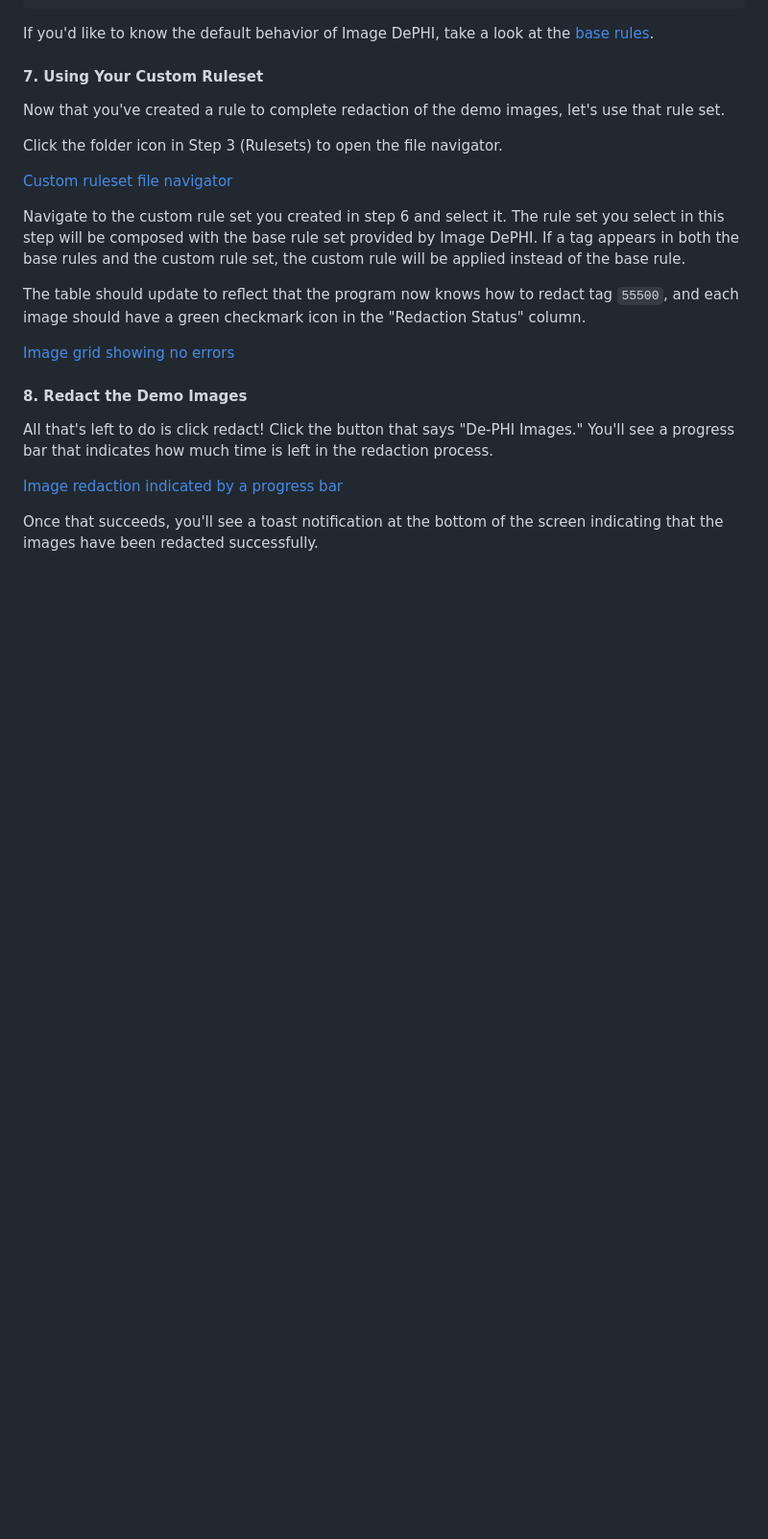
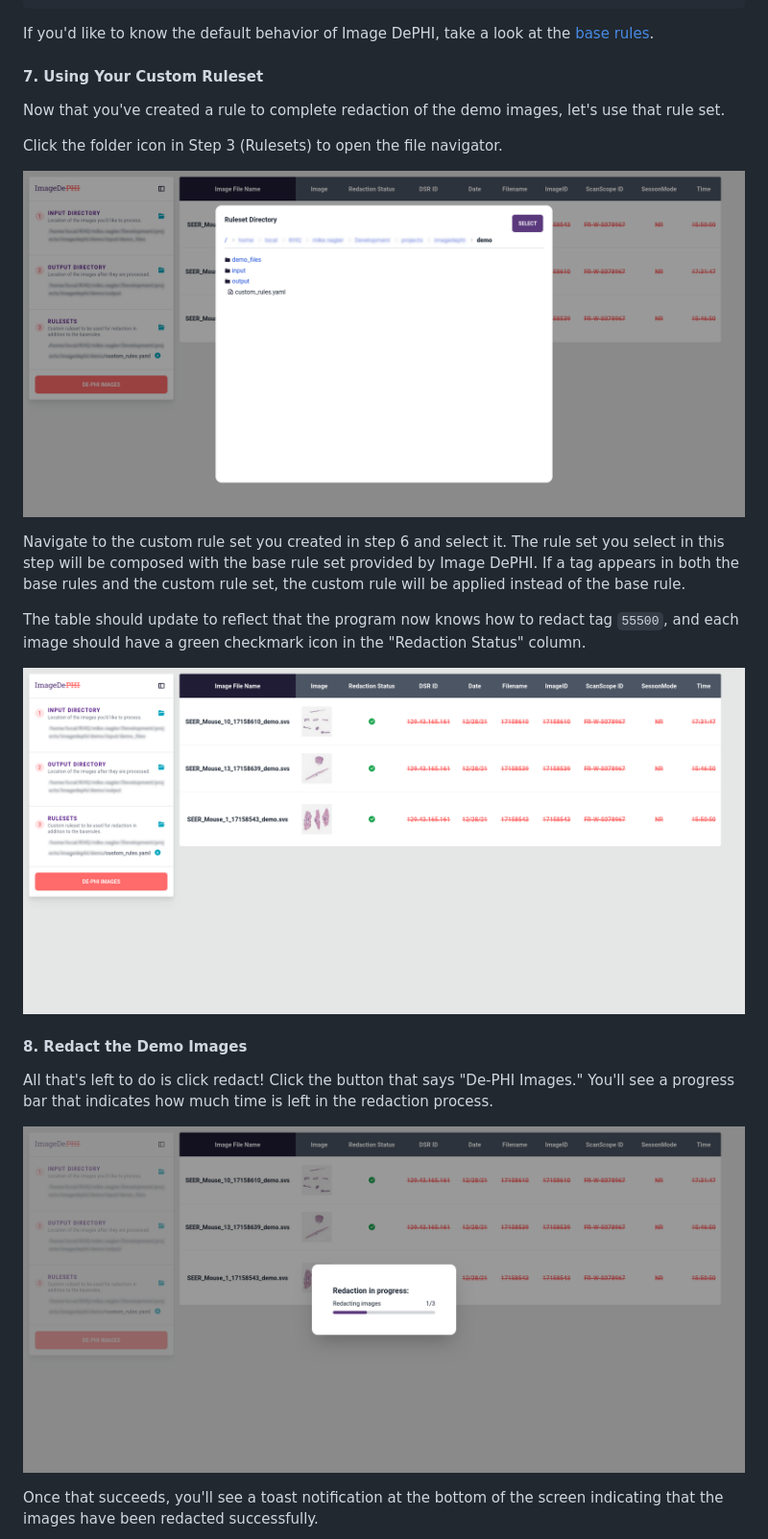
Before and after one commit to DigitalSlideArchive/ImageDePHI, a Markdown page: docs/demo.md, the part around one of its changes. Shown at 96% size. Drawn GitHub-style; blank space fills up the shorter version.

```diff
--- a/docs/demo.md
+++ b/docs/demo.md
@@ -90,19 +90,19 @@ Now that you've created a rule to complete redaction of the demo images, let's u
 
 Click the folder icon in Step 3 (Rulesets) to open the file navigator.
 
-[Custom ruleset file navigator](./images/step_3_ruleset_select_ruleset.png)
+![Custom ruleset file navigator](./images/step_3_ruleset_select_ruleset.png)
 
 Navigate to the custom rule set you created in step 6 and select it. The rule set you select in this step will be composed with the base rule set provided by Image DePHI. If a tag appears in both the base rules and the custom rule set, the custom rule will be applied instead of the base rule.
 
 The table should update to reflect that the program now knows how to redact tag `55500`, and each image should have a green checkmark icon in the "Redaction Status" column.
 
-[Image grid showing no errors](./images/image_grid_success_ui.png)
+![Image grid showing no errors](./images/image_grid_success_ui.png)
 
 #### 8. Redact the Demo Images
 
 All that's left to do is click redact! Click the button that says "De-PHI Images." You'll see a progress bar that indicates how much time is left in the redaction process.
 
-[Image redaction indicated by a progress bar](./images/redaction_progress_ui.png)
+![Image redaction indicated by a progress bar](./images/redaction_progress_ui.png)
 
 Once that succeeds, you'll see a toast notification at the bottom of the screen indicating that the images have been redacted successfully.
 
```
Also changed, not shown: other parts of docs/demo.md (+6 -6 lines).
